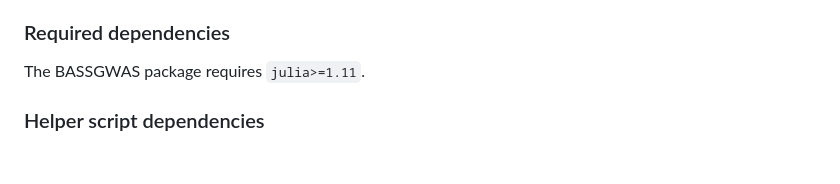
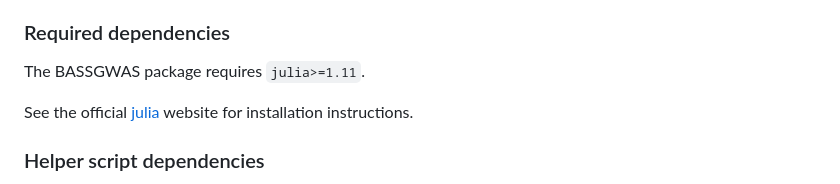
Before and after one commit to dhelekal/BASSGWAS, a Markdown page: README.md, the part around the change. Drawn GitHub-style; blank space fills up the shorter version.

```diff
--- a/README.md
+++ b/README.md
@@ -37,6 +37,8 @@ See the [tutorial](docs/tutorial.md) before use.
 
 ### Required dependencies
 The BASSGWAS package requires `julia>=1.11`.
+
+See the official [julia](https://julialang.org/) website for installation instructions.
 
 ### Helper script dependencies
 The scripts in the `helper_scripts` directory require a working `R` installation together with the following packages:
```
